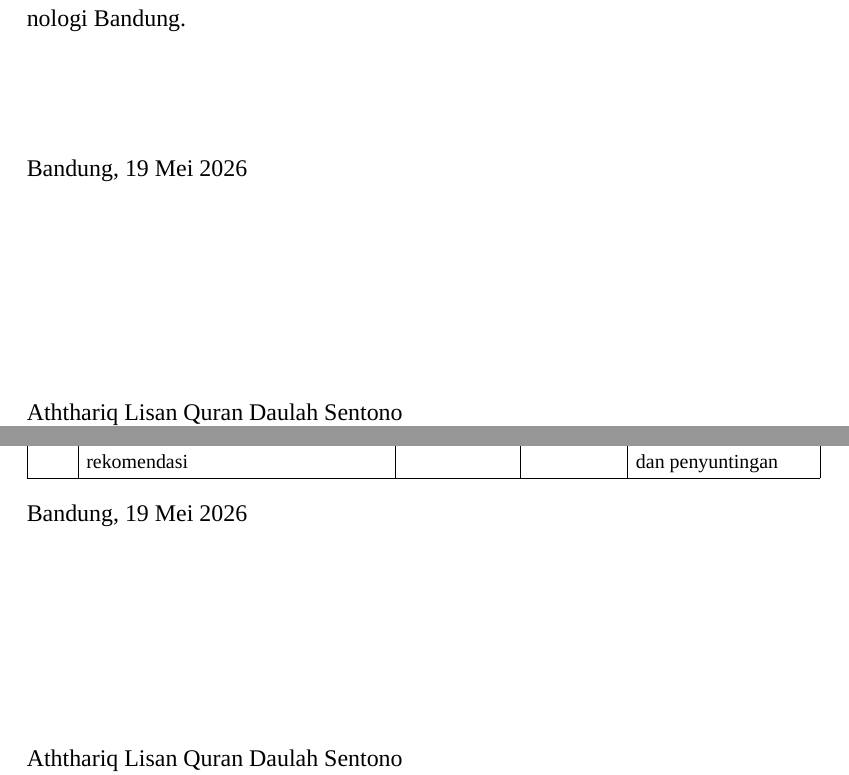
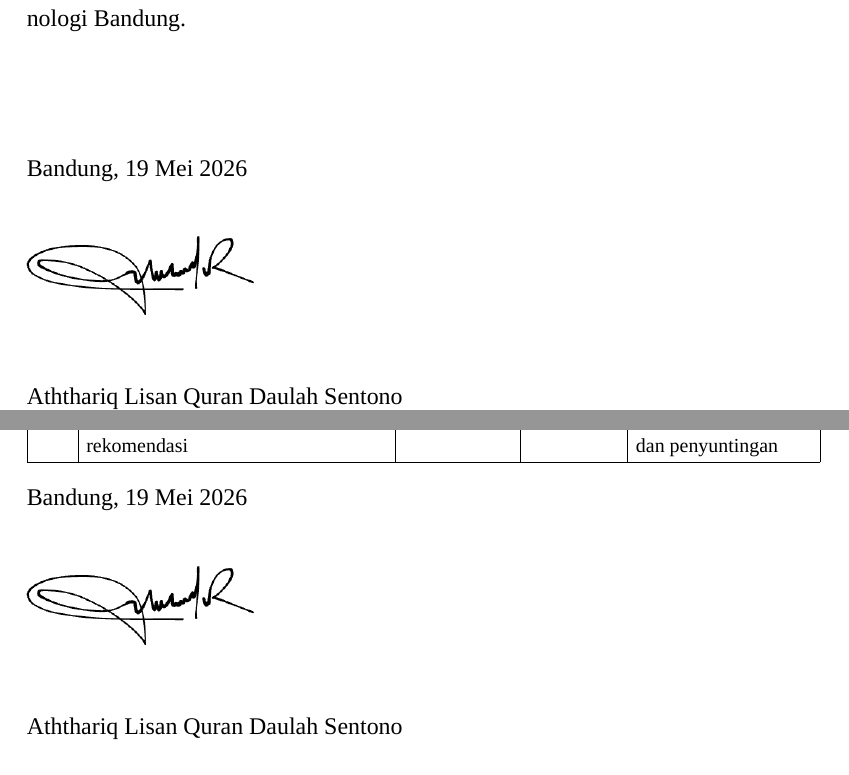
Before and after one commit to aththariq/Tugas-Akhir, a LaTeX thesis (TA.tex, which reads 3 Pernyataan Orisinalitas.tex, 4 Pernyataan Penggunaan AI.tex): two parts of pages 5 and 7 of 130, joined at a grey line, cut so that both start at the same text. Compiled offline with XeLaTeX; a missing font is replaced by an installed copy or a similar font.

Commit message:
Add author signature to front matter

```diff
--- a/3 Pernyataan Orisinalitas.tex
+++ b/3 Pernyataan Orisinalitas.tex
@@ -10,7 +10,8 @@ Saya yang bertanda tangan di bawah ini menyatakan dengan sesungguhnya bahwa:
 Apabila di kemudian hari terbukti bahwa laporan ini melanggar ketentuan di atas, saya bersedia menerima sanksi sesuai dengan peraturan yang berlaku di Institut Teknologi Bandung.
 \\[2cm]
 Bandung, \today\\
-\\[2cm]
+\\[0.4cm]
+\includegraphics[width=4cm]{images/signature.png}\\[-0.1cm]
 
 \underline{Aththariq Lisan Quran Daulah Sentono} \\
 NIM: 18222013
--- a/4 Pernyataan Penggunaan AI.tex
+++ b/4 Pernyataan Penggunaan AI.tex
@@ -36,7 +36,8 @@ seperti yang tercantum dalam tabel berikut.
 
 
 Bandung, \today\\
-\\[2cm]
+\\[0.4cm]
+\includegraphics[width=4cm]{images/signature.png}\\[-0.1cm]
 
 \underline{Aththariq Lisan Quran Daulah Sentono} \\
 NIM: 18222013
```
Also changed, not shown: 6 Kata Pengantar.tex (+2 -1 lines), images/signature.png (added).
